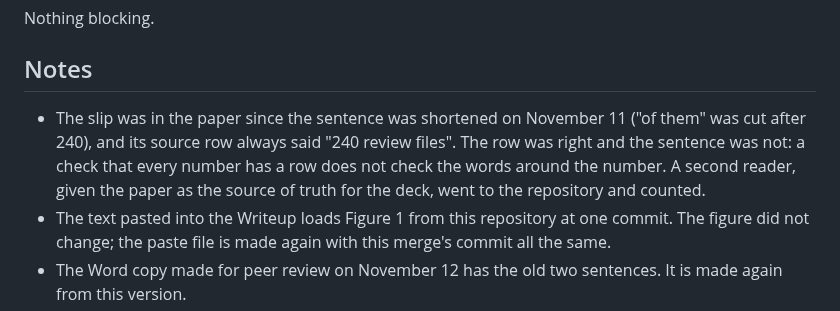
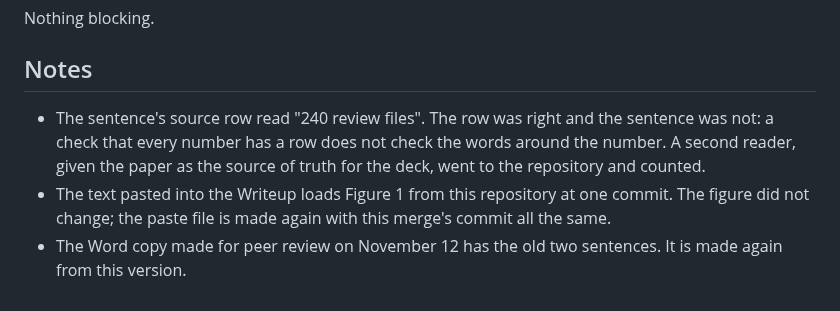
Before and after one commit to healthtransformationlab/gemma-developer-agent, a Markdown page: pull_requests/pr-78-review.md, the part around the change. Drawn GitHub-style.

Commit message:
Keep the review's note to what was checked
Refs #77

Co-Authored-By: Claude Fable 5.2 <noreply@anthropic.com>
Claude-Session: https://claude.ai/code/session_01MiKEPcueiXhF8aAYN3arWY

```diff
--- a/pull_requests/pr-78-review.md
+++ b/pull_requests/pr-78-review.md
@@ -19,10 +19,9 @@
 Nothing blocking.
 
 ## Notes
-- The slip was in the paper since the sentence was shortened on November 11 ("of them" was cut after 240), and its
-  source row always said "240 review files". The row was right and the sentence was not: a check that every number
-  has a row does not check the words around the number. A second reader, given the paper as the source of truth
-  for the deck, went to the repository and counted.
+- The sentence's source row read "240 review files". The row was right and the sentence was not: a check that every
+  number has a row does not check the words around the number. A second reader, given the paper as the source of
+  truth for the deck, went to the repository and counted.
 - The text pasted into the Writeup loads Figure 1 from this repository at one commit. The figure did not change;
   the paste file is made again with this merge's commit all the same.
 - The Word copy made for peer review on November 12 has the old two sentences. It is made again from this version.
```
